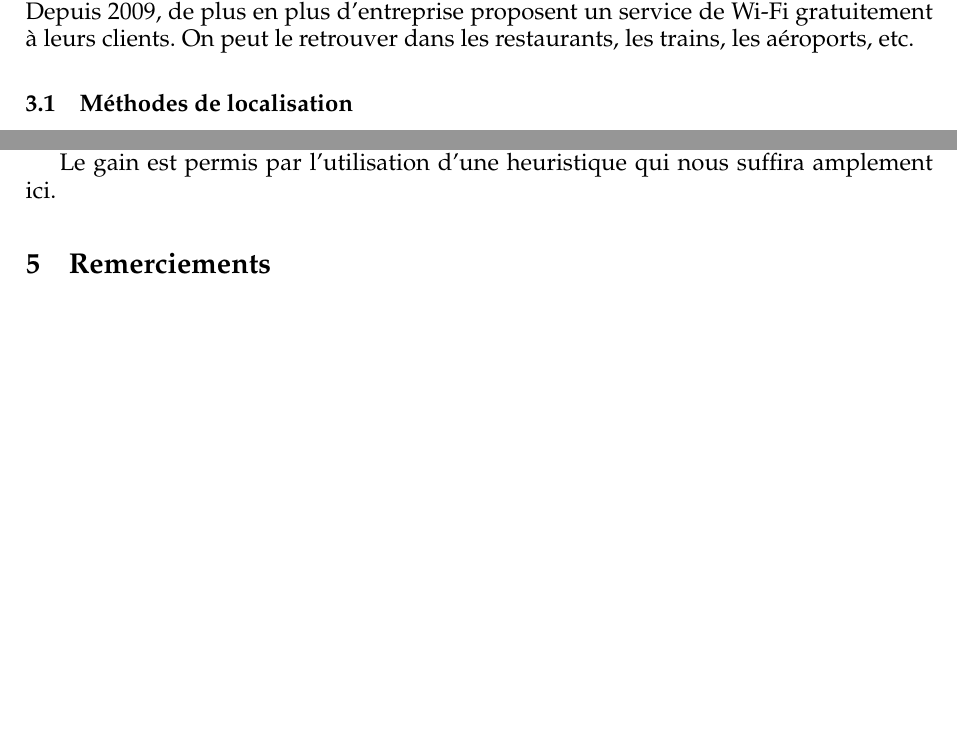
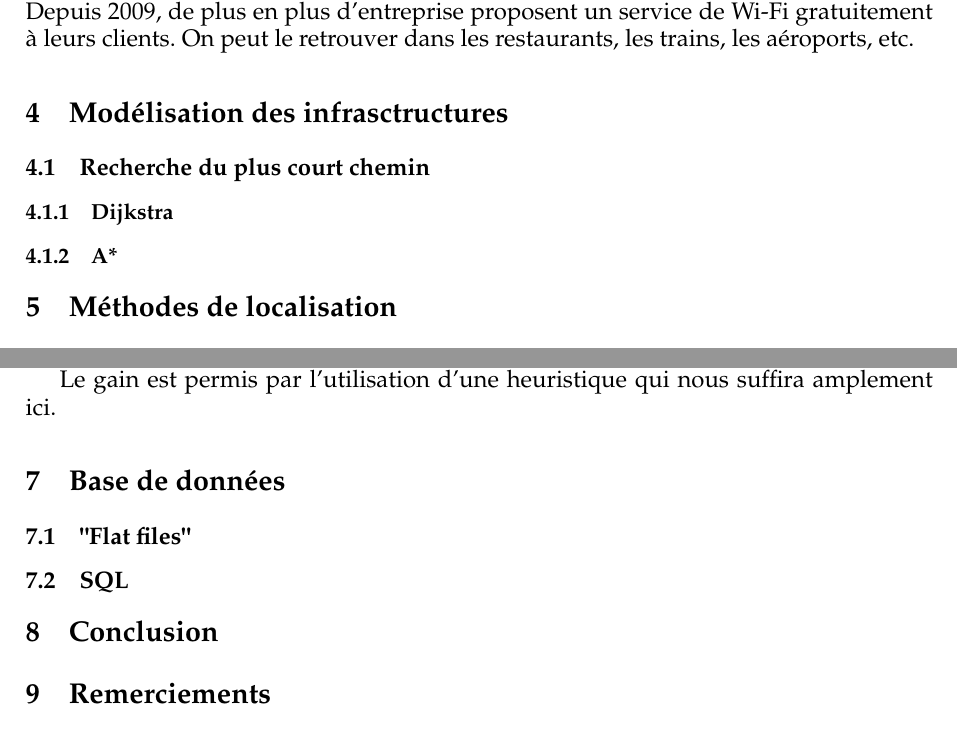
Before and after one commit to RobinPetit/OpenWifiLocalizator, a LaTeX document (report/OWL.tex): two parts of pages 4 and 7 of 8 before the commit and two parts of pages 4 and 8 of 9 after it, joined at a grey line, cut so that both start at the same text, the shorter picture padded with empty space. Compiled offline with pdfLaTeX.

Commit message:
add texts

```diff
--- a/report/OWL.tex
+++ b/report/OWL.tex
@@ -91,6 +91,12 @@ Nous avons dans un premier temps choisi de développer sur Android. Ce n'est pas
   C'est en 1990 qu'une première connexion est établie entre un ordinateur et un serveur.  Il ne s'agit la que d'une première étape dans le \textit{World Wide Web}. C'est entre 1997 et 2000 que va réellement se développer le Wi-Fi. Un standard concernant la technologie sans fil est définit (par les laboratoires Bell et l'\textit{Institute of Electrical and Electronics Engineers}).\\
   Depuis 2009, de plus en plus d'entreprise proposent un service de Wi-Fi gratuitement à leurs clients.  On peut le retrouver dans les restaurants, les trains, les aéroports, etc.
   % Source: http://www.ucopia.com/fr/actualites/lhistoire-du-wi-fi/
-  \subsection{Méthodes de localisation}
+
+\section{Modélisation des infrasctructures}
+  \subsection{Recherche du plus court chemin}
+    \subsubsection{Dijkstra}
+    \subsubsection{A*}
+
+\section{Méthodes de localisation}
   Il existe plusieurs méthodes pour se repérer à partir des points d'accès Wi-Fi.
 
@@ -237,6 +249,12 @@ Nous avons dans un premier temps choisi de développer sur Android. Ce n'est pas
 
 		Le gain est permis par l'utilisation d'une heuristique qui nous suffira amplement ici.
 
+\section{Base de données}
+  \subsection{"Flat files"}
+  \subsection{SQL}
+
+\section{Conclusion}
+
 \section{Remerciements}
   Payot du service architecture
 
```
Also changed, not shown: report/OWL.pdf, report/OWL.tex (14 more changed lines). Lines whose indentation alone changed are shown as unchanged.
